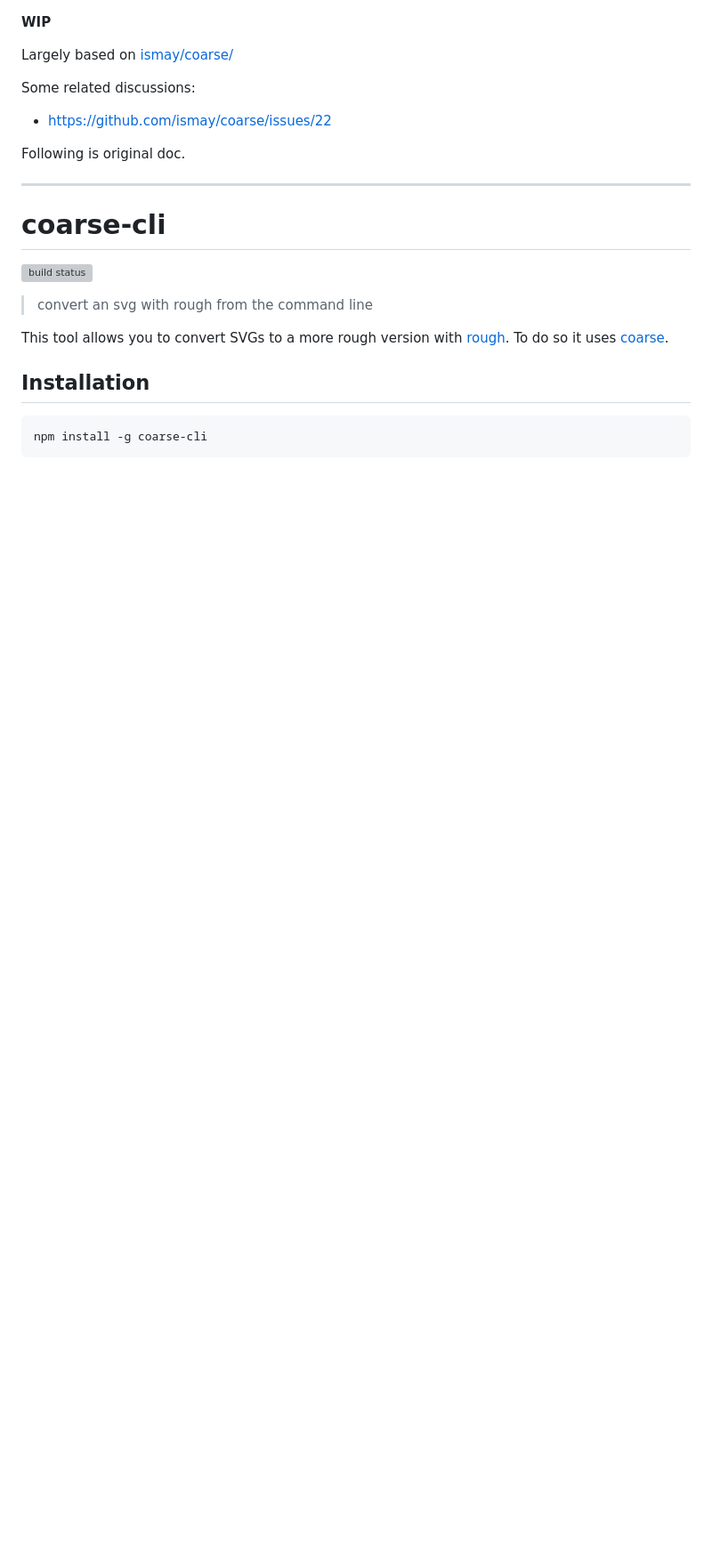
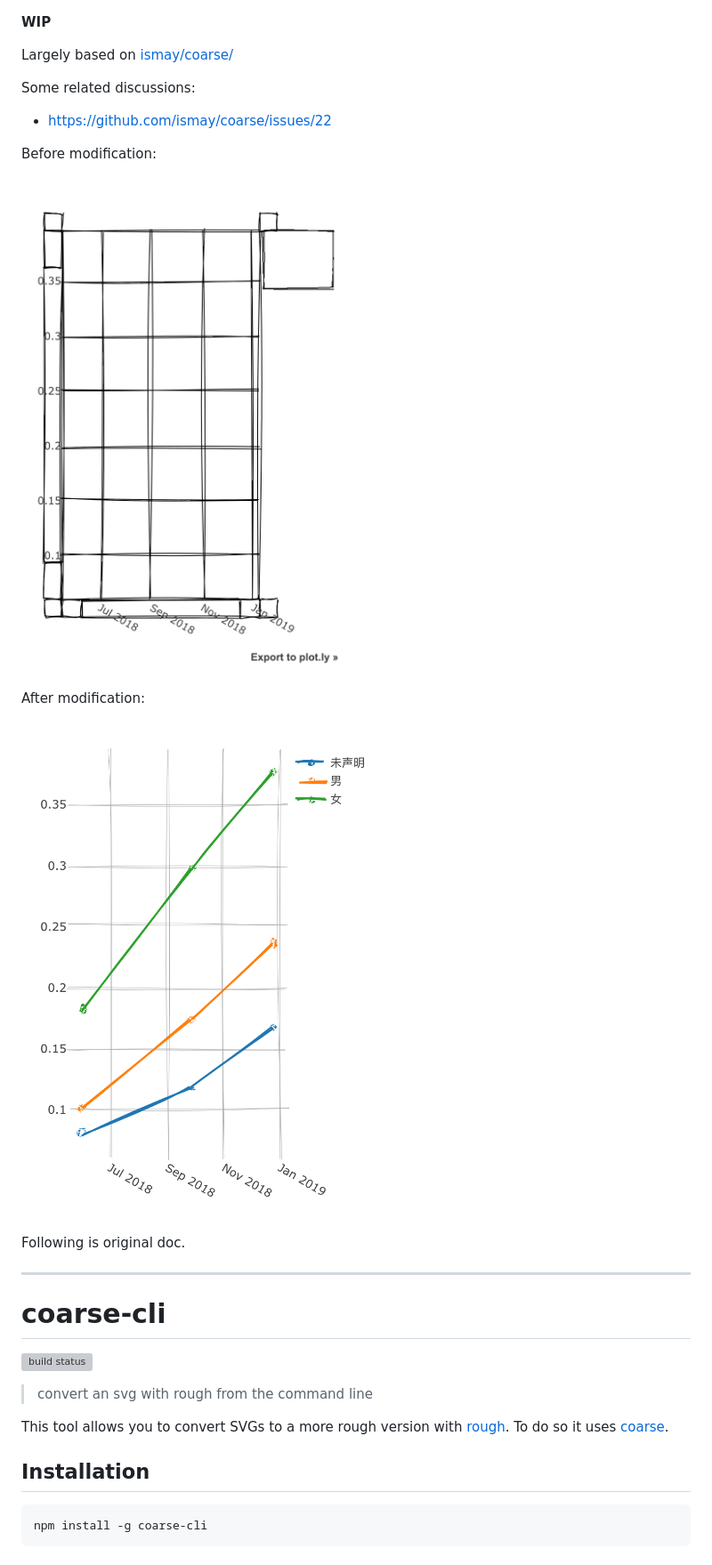
Before and after one commit to hupili/rough-plotly, a Markdown page: README.md, the part around the change. Shown: that part at 89% size. GitHub-like rendering; pictures changed too: images/current.png (added), images/orig.png (added); blank space fills up the shorter version; grey boxes are pictures that could not be loaded.

Commit message:
Add demo images

```diff
--- a/README.md
+++ b/README.md
@@ -5,6 +5,16 @@ Largely based on [ismay/coarse/](https://github.com/ismay/coarse/)
 Some related discussions:
 
 - https://github.com/ismay/coarse/issues/22
+
+
+Before modification:
+
+![](images/orig.png)
+
+After modification:
+
+![](images/current.png)
+
 
 Following is original doc.
 
```
